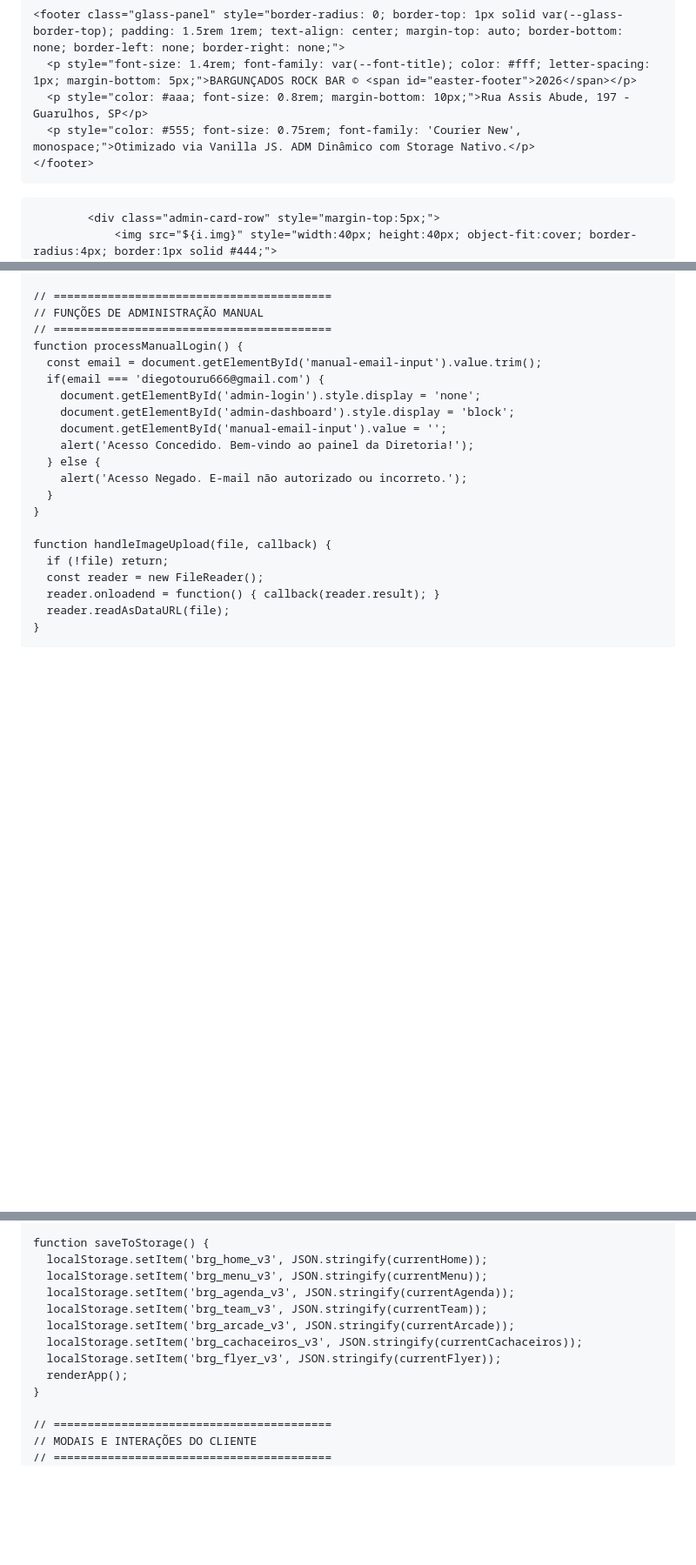
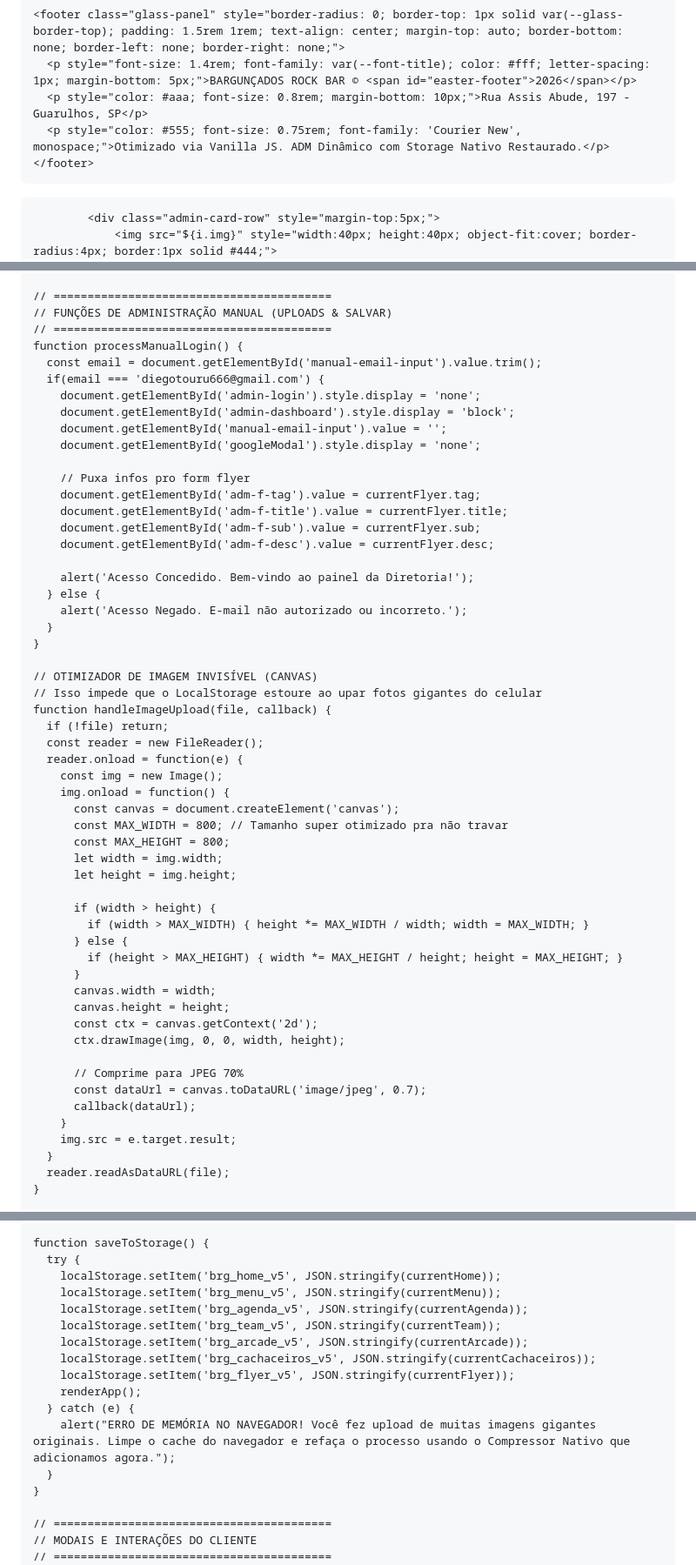
Before and after one commit to barguncadosrockbar/Bargun-ados, a Markdown page: README.md, 3 parts joined by grey strips. Shown at 87% size. Drawn GitHub-style; blank space fills up the shorter version.

```diff
--- a/README.md
+++ b/README.md
@@ -586,7 +575,7 @@
     <footer class="glass-panel" style="border-radius: 0; border-top: 1px solid var(--glass-border-top); padding: 1.5rem 1rem; text-align: center; margin-top: auto; border-bottom: none; border-left: none; border-right: none;">
       <p style="font-size: 1.4rem; font-family: var(--font-title); color: #fff; letter-spacing: 1px; margin-bottom: 5px;">BARGUNÇADOS ROCK BAR © <span id="easter-footer">2026</span></p>
       <p style="color: #aaa; font-size: 0.8rem; margin-bottom: 10px;">Rua Assis Abude, 197 - Guarulhos, SP</p>
-      <p style="color: #555; font-size: 0.75rem; font-family: 'Courier New', monospace;">Otimizado via Vanilla JS. ADM Dinâmico com Storage Nativo.</p>
+      <p style="color: #555; font-size: 0.75rem; font-family: 'Courier New', monospace;">Otimizado via Vanilla JS. ADM Dinâmico com Storage Nativo Restaurado.</p>
     </footer>
 
   </div>
@@ -594,6 +583,7 @@
   <script>
     // =========================================
     // BLINDADOR DE TEXTOS (Escaping)
+    // Protege contra aspas quebrando o código no Top 1 e Cardápio
     // =========================================
     function escapeHTML(str) {
       if (!str) return '';
@@ -601,7 +591,8 @@
     }
 
     // =========================================
-    // BANCO DE DADOS LOCAL COMPLETO (Versão _v4)
+    // BANCO DE DADOS LOCAL COMPLETO (Versão _v5)
+    // Atualizado a Key para limpar cache e carregar descrições longas
     // =========================================
 
     // HOME DATA
@@ -655,13 +646,14 @@
       quote: i<3?'Água é pro fígado fraco, desce mais uma dose!':'', img: 'https://ui-avatars.com/api/?name=B'+(i+1)+'&background=00bcd4&color=fff'
     }));
 
-    let currentHome = JSON.parse(localStorage.getItem('brg_home_v4')) || defaultHome;
-    let currentMenu = JSON.parse(localStorage.getItem('brg_menu_v4')) || defaultMenu;
-    let currentAgenda = JSON.parse(localStorage.getItem('brg_agenda_v4')) || defaultAgenda;
-    let currentTeam = JSON.parse(localStorage.getItem('brg_team_v4')) || defaultTeam;
-    let currentArcade = JSON.parse(localStorage.getItem('brg_arcade_v4')) || defaultArcade;
-    let currentCachaceiros = JSON.parse(localStorage.getItem('brg_cachaceiros_v4')) || defaultCachaceiros;
-    let currentFlyer = JSON.parse(localStorage.getItem('brg_flyer_v4')) || { tag: 'SÁBADO INSANO', title: 'BANDA HELLFIRE', sub: 'ESPECIAL METALLICA E SLIPKNOT', desc: 'A noite mais pesada da região. Guitarras distorcidas e mosh pit liberado. 2h de show!', img: 'https://images.unsplash.com/photo-1540039155732-611116238b93?w=800&q=80' };
+    // Forçamos o V5 para limpar o cache velho
+    let currentHome = JSON.parse(localStorage.getItem('brg_home_v5')) || defaultHome;
+    let currentMenu = JSON.parse(localStorage.getItem('brg_menu_v5')) || defaultMenu;
+    let currentAgenda = JSON.parse(localStorage.getItem('brg_agenda_v5')) || defaultAgenda;
+    let currentTeam = JSON.parse(localStorage.getItem('brg_team_v5')) || defaultTeam;
+    let currentArcade = JSON.parse(localStorage.getItem('brg_arcade_v5')) || defaultArcade;
+    let currentCachaceiros = JSON.parse(localStorage.getItem('brg_cachaceiros_v5')) || defaultCachaceiros;
+    let currentFlyer = JSON.parse(localStorage.getItem('brg_flyer_v5')) || { tag: 'SÁBADO INSANO', title: 'BANDA HELLFIRE', sub: 'ESPECIAL METALLICA E SLIPKNOT', desc: 'A noite mais pesada da região. Guitarras distorcidas e mosh pit liberado. 2h de show!', img: 'https://images.unsplash.com/photo-1540039155732-611116238b93?w=800&q=80' };
 
     // =========================================
     // RENDERIZAÇÃO DOM CLIENTE
@@ -725,7 +717,7 @@
       document.getElementById('adm-f-sub').value = currentFlyer.sub;
       document.getElementById('adm-f-desc').value = currentFlyer.desc;
 
-      // DIRETORIA E PROMOTERS CLIENTE (Textos completos & Efeitos Adicionados)
+      // DIRETORIA E PROMOTERS CLIENTE (Com os textos detalhados)
       const dirContainer = document.getElementById('dynamic-dir-list');
       const proContainer = document.getElementById('dynamic-pro-list');
       dirContainer.innerHTML = ''; proContainer.innerHTML = '';
@@ -764,6 +756,7 @@
         const safeIg = escapeHTML(i.ig || '@jogador');
         const safeQuoteStr = escapeHTML(safeQuote);
 
+        // clickHTML agora é ativado para isTop3
         const clickHTML = isTop3 ? `onclick="openPlayerModal('${safeName}', '${safeIg}', '${safeQuoteStr}', '${i.img}')"` : '';
 
         return `
@@ -832,6 +825,16 @@
     }
 
     function renderAdminLists() {
+      // Home Admin Pre-fill
+      document.getElementById('adm-h-promo-banner').value = currentHome.promoBannerText || "SÓ ROCK, CERVEJA E CACHAÇA";
+      document.getElementById('adm-h-title').value = currentHome.title;
+      document.getElementById('adm-h-desc1').value = currentHome.desc1;
+      document.getElementById('adm-h-desc2').value = currentHome.desc2;
+      document.getElementById('adm-h-promo-title').value = currentHome.promoTitle;
+      document.getElementById('adm-h-promo1').value = currentHome.promo1;
+      document.getElementById('adm-h-promo2').value = currentHome.promo2;
+      document.getElementById('adm-h-promo3').value = currentHome.promo3;
+
       // Menu Admin
       const menuList = document.getElementById('admin-menu-list');
       if(menuList) {
@@ -959,7 +962,7 @@
     }
 
     // =========================================
-    // FUNÇÕES DE ADMINISTRAÇÃO MANUAL
+    // FUNÇÕES DE ADMINISTRAÇÃO MANUAL (UPLOADS & SALVAR)
     // =========================================
     function processManualLogin() {
       const email = document.getElementById('manual-email-input').value.trim();
@@ -967,16 +970,50 @@
         document.getElementById('admin-login').style.display = 'none';
         document.getElementById('admin-dashboard').style.display = 'block';
         document.getElementById('manual-email-input').value = '';
+        document.getElementById('googleModal').style.display = 'none';
+
+        // Puxa infos pro form flyer
+        document.getElementById('adm-f-tag').value = currentFlyer.tag;
+        document.getElementById('adm-f-title').value = currentFlyer.title;
+        document.getElementById('adm-f-sub').value = currentFlyer.sub;
+        document.getElementById('adm-f-desc').value = currentFlyer.desc;
+
         alert('Acesso Concedido. Bem-vindo ao painel da Diretoria!');
       } else {
         alert('Acesso Negado. E-mail não autorizado ou incorreto.');
       }
     }
 
+    // OTIMIZADOR DE IMAGEM INVISÍVEL (CANVAS)
+    // Isso impede que o LocalStorage estoure ao upar fotos gigantes do celular
     function handleImageUpload(file, callback) {
       if (!file) return;
       const reader = new FileReader();
-      reader.onloadend = function() { callback(reader.result); }
+      reader.onload = function(e) {
+        const img = new Image();
+        img.onload = function() {
+          const canvas = document.createElement('canvas');
+          const MAX_WIDTH = 800; // Tamanho super otimizado pra não travar
+          const MAX_HEIGHT = 800;
+          let width = img.width;
+          let height = img.height;
+
+          if (width > height) {
+            if (width > MAX_WIDTH) { height *= MAX_WIDTH / width; width = MAX_WIDTH; }
+          } else {
+            if (height > MAX_HEIGHT) { width *= MAX_HEIGHT / height; height = MAX_HEIGHT; }
+          }
+          canvas.width = width;
+          canvas.height = height;
+          const ctx = canvas.getContext('2d');
+          ctx.drawImage(img, 0, 0, width, height);
+
+          // Comprime para JPEG 70%
+          const dataUrl = canvas.toDataURL('image/jpeg', 0.7);
+          callback(dataUrl);
+        }
+        img.src = e.target.result;
+      }
       reader.readAsDataURL(file);
     }
 
@@ -1096,14 +1133,18 @@
     }
 
     function saveToStorage() {
-      localStorage.setItem('brg_home_v3', JSON.stringify(currentHome));
-      localStorage.setItem('brg_menu_v3', JSON.stringify(currentMenu));
-      localStorage.setItem('brg_agenda_v3', JSON.stringify(currentAgenda));
-      localStorage.setItem('brg_team_v3', JSON.stringify(currentTeam));
-      localStorage.setItem('brg_arcade_v3', JSON.stringify(currentArcade));
-      localStorage.setItem('brg_cachaceiros_v3', JSON.stringify(currentCachaceiros));
-      localStorage.setItem('brg_flyer_v3', JSON.stringify(currentFlyer));
-      renderApp();
+      try {
+        localStorage.setItem('brg_home_v5', JSON.stringify(currentHome));
+        localStorage.setItem('brg_menu_v5', JSON.stringify(currentMenu));
+        localStorage.setItem('brg_agenda_v5', JSON.stringify(currentAgenda));
+        localStorage.setItem('brg_team_v5', JSON.stringify(currentTeam));
+        localStorage.setItem('brg_arcade_v5', JSON.stringify(currentArcade));
+        localStorage.setItem('brg_cachaceiros_v5', JSON.stringify(currentCachaceiros));
+        localStorage.setItem('brg_flyer_v5', JSON.stringify(currentFlyer));
+        renderApp();
+      } catch (e) {
+        alert("ERRO DE MEMÓRIA NO NAVEGADOR! Você fez upload de muitas imagens gigantes originais. Limpe o cache do navegador e refaça o processo usando o Compressor Nativo que adicionamos agora.");
+      }
     }
 
     // =========================================
```
Also changed, not shown: other parts of README.md (+42 -52 lines).
